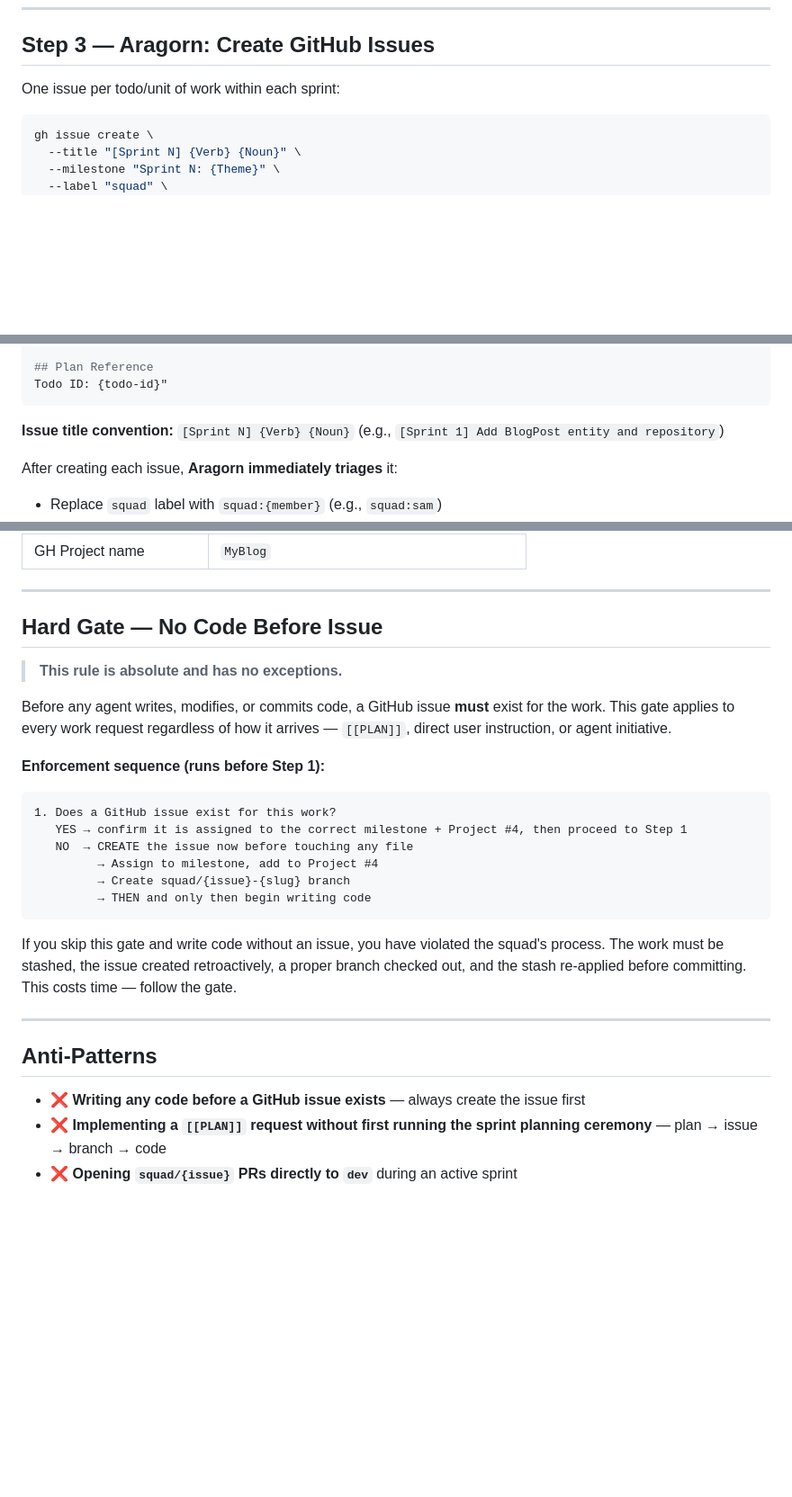
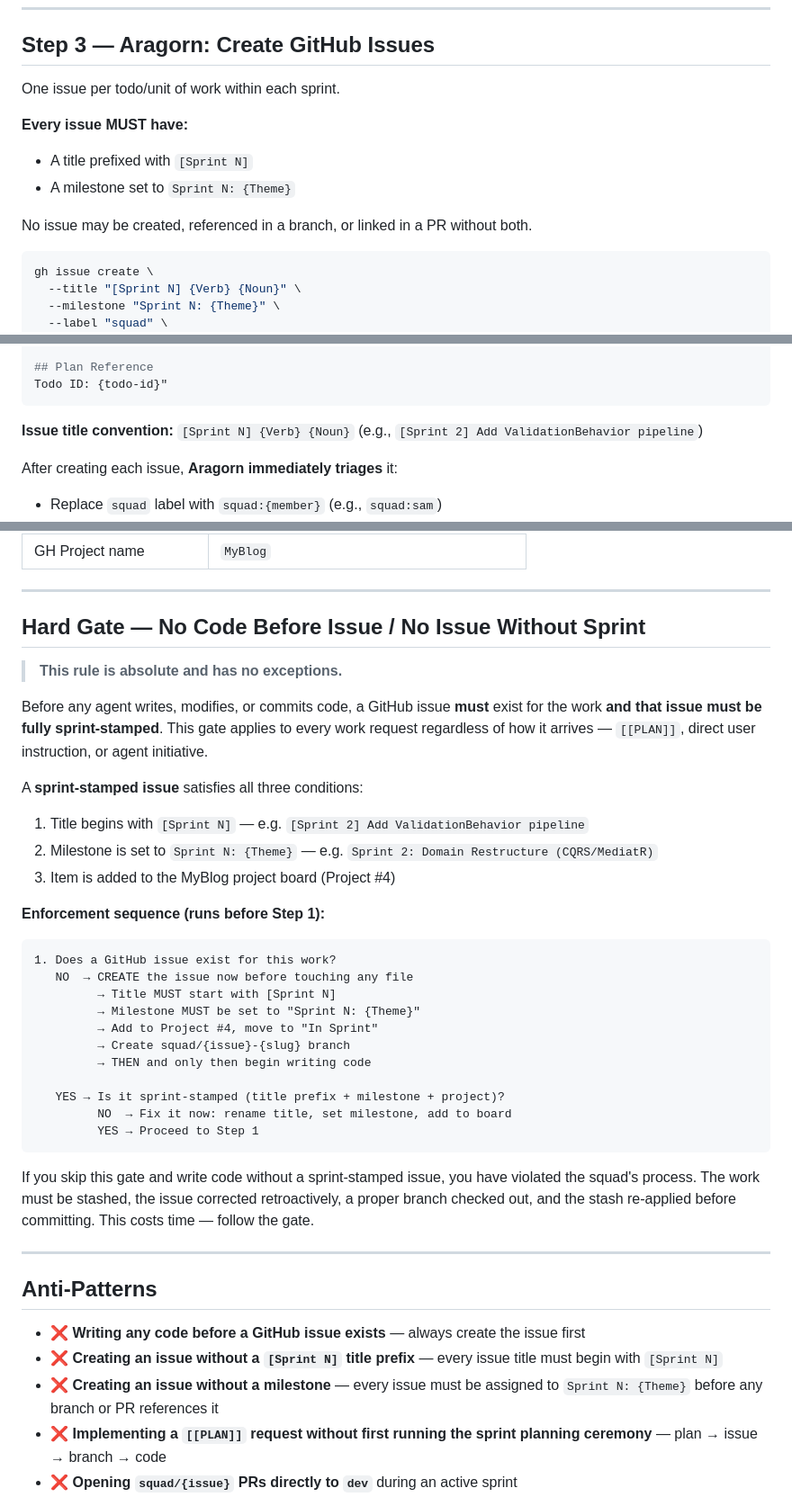
Before and after one commit to mpaulosky/MyBlog, a Markdown page: .squad/playbooks/sprint-planning.md, 3 parts joined by grey strips. Shown at 90% size. Drawn GitHub-style; blank space fills up the shorter version.

````diff
--- a/.squad/playbooks/sprint-planning.md
+++ b/.squad/playbooks/sprint-planning.md
@@ -69,7 +69,13 @@ Note the milestone number returned — you will need it for Step 5 and Step 7.
 
 ## Step 3 — Aragorn: Create GitHub Issues
 
-One issue per todo/unit of work within each sprint:
+One issue per todo/unit of work within each sprint.
+
+**Every issue MUST have:**
+- A title prefixed with `[Sprint N]`
+- A milestone set to `Sprint N: {Theme}`
+
+No issue may be created, referenced in a branch, or linked in a PR without both.
 
 ```bash
 gh issue create \
@@ -91,7 +97,7 @@ Todo ID: {todo-id}"
 ```
 
 **Issue title convention:** `[Sprint N] {Verb} {Noun}`
-(e.g., `[Sprint 1] Add BlogPost entity and repository`)
+(e.g., `[Sprint 2] Add ValidationBehavior pipeline`)
 
 After creating each issue, **Aragorn immediately triages** it:
 - Replace `squad` label with `squad:{member}` (e.g., `squad:sam`)
@@ -289,25 +295,35 @@ When **all** sprint milestones are closed:
 
 ---
 
-## Hard Gate — No Code Before Issue
+## Hard Gate — No Code Before Issue / No Issue Without Sprint
 
 > **This rule is absolute and has no exceptions.**
 
-Before any agent writes, modifies, or commits code, a GitHub issue **must** exist for the work. This gate applies to every work request regardless of how it arrives — `[[PLAN]]`, direct user instruction, or agent initiative.
+Before any agent writes, modifies, or commits code, a GitHub issue **must** exist for the work **and that issue must be fully sprint-stamped**. This gate applies to every work request regardless of how it arrives — `[[PLAN]]`, direct user instruction, or agent initiative.
+
+A **sprint-stamped issue** satisfies all three conditions:
+1. Title begins with `[Sprint N]` — e.g. `[Sprint 2] Add ValidationBehavior pipeline`
+2. Milestone is set to `Sprint N: {Theme}` — e.g. `Sprint 2: Domain Restructure (CQRS/MediatR)`
+3. Item is added to the MyBlog project board (Project #4)
 
 **Enforcement sequence (runs before Step 1):**
 
 ```
 1. Does a GitHub issue exist for this work?
-   YES → confirm it is assigned to the correct milestone + Project #4, then proceed to Step 1
    NO  → CREATE the issue now before touching any file
-         → Assign to milestone, add to Project #4
+         → Title MUST start with [Sprint N]
+         → Milestone MUST be set to "Sprint N: {Theme}"
+         → Add to Project #4, move to "In Sprint"
          → Create squad/{issue}-{slug} branch
          → THEN and only then begin writing code
+
+   YES → Is it sprint-stamped (title prefix + milestone + project)?
+         NO  → Fix it now: rename title, set milestone, add to board
+         YES → Proceed to Step 1
 ```
 
-If you skip this gate and write code without an issue, you have violated the squad's process.
-The work must be stashed, the issue created retroactively, a proper branch checked out, and
+If you skip this gate and write code without a sprint-stamped issue, you have violated the squad's process.
+The work must be stashed, the issue corrected retroactively, a proper branch checked out, and
 the stash re-applied before committing. This costs time — follow the gate.
 
 ---
@@ -315,6 +331,8 @@ the stash re-applied before committing. This costs time — follow the gate.
 ## Anti-Patterns
 
 - ❌ **Writing any code before a GitHub issue exists** — always create the issue first
+- ❌ **Creating an issue without a `[Sprint N]` title prefix** — every issue title must begin with `[Sprint N]`
+- ❌ **Creating an issue without a milestone** — every issue must be assigned to `Sprint N: {Theme}` before any branch or PR references it
 - ❌ **Implementing a `[[PLAN]]` request without first running the sprint planning ceremony** — plan → issue → branch → code
 - ❌ **Opening `squad/{issue}` PRs directly to `dev`** during an active sprint
 - ❌ **Skipping worktree** — always work in `../MyBlog-sprint-{N}/` for isolation
````
Also changed, not shown: .squad/routing.md (+8 -6 lines), .squad/templates/issue-lifecycle.md (+28 -0 lines).
